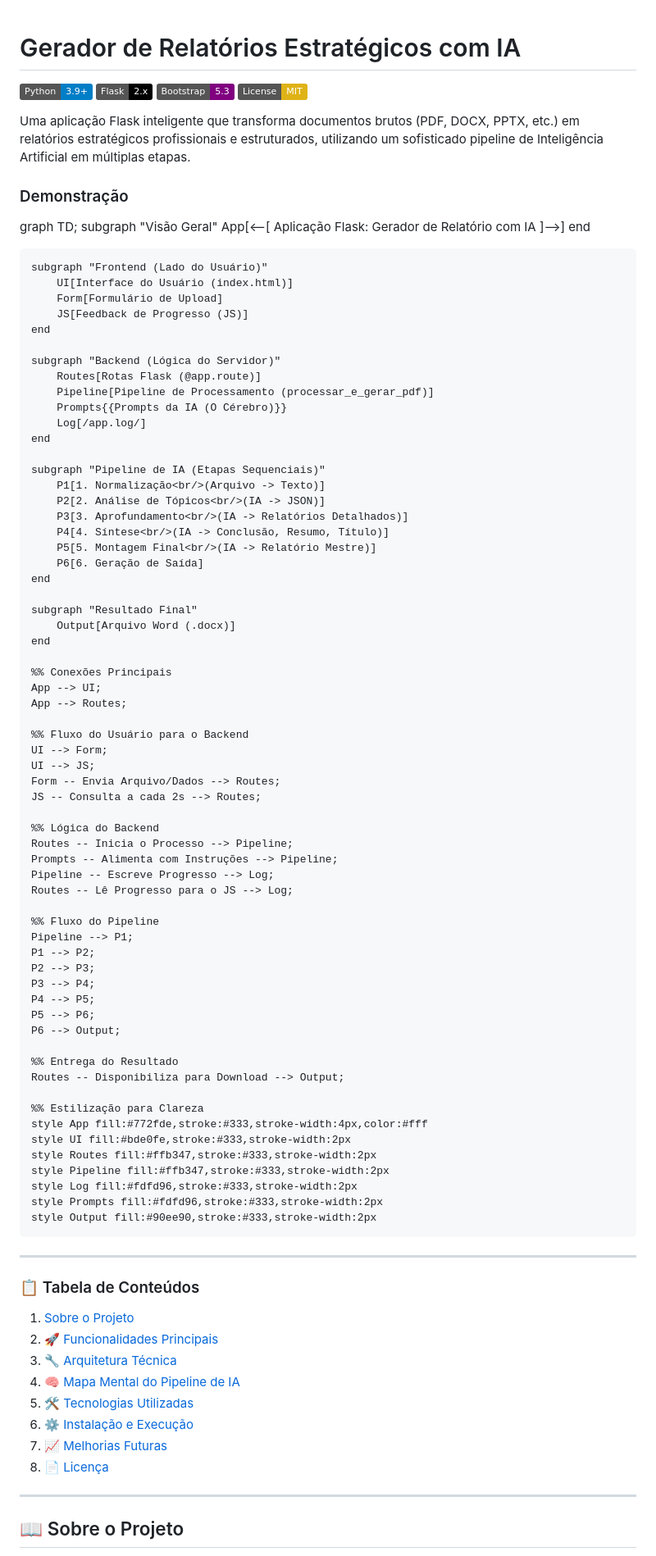
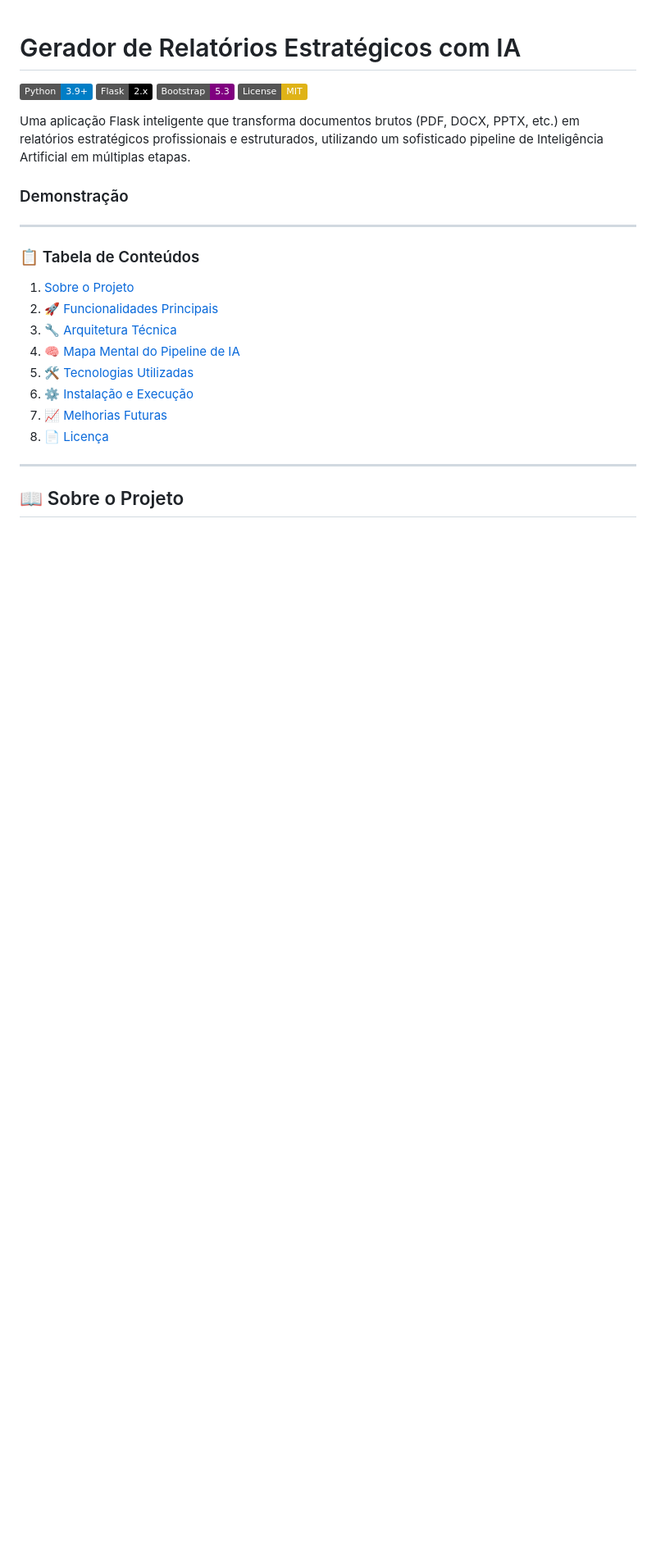
Before and after one commit to Netinhoklz/LLM-report-generator, a Markdown page: README.md, the part around the change. Shown at 82% size. Drawn GitHub-style; badges without logos; blank space fills up the shorter version.

```diff
--- a/README.md
+++ b/README.md
@@ -10,73 +10,6 @@ Uma aplicação Flask inteligente que transforma documentos brutos (PDF, DOCX, P
 ### Demonstração
 
 
-graph TD;
-    subgraph "Visão Geral"
-        App[<--[ Aplicação Flask: Gerador de Relatório com IA ]-->]
-    end
-
-    subgraph "Frontend (Lado do Usuário)"
-        UI[Interface do Usuário (index.html)]
-        Form[Formulário de Upload]
-        JS[Feedback de Progresso (JS)]
-    end
-
-    subgraph "Backend (Lógica do Servidor)"
-        Routes[Rotas Flask (@app.route)]
-        Pipeline[Pipeline de Processamento (processar_e_gerar_pdf)]
-        Prompts{{Prompts da IA (O Cérebro)}}
-        Log[/app.log/]
-    end
-
-    subgraph "Pipeline de IA (Etapas Sequenciais)"
-        P1[1. Normalização<br/>(Arquivo -> Texto)]
-        P2[2. Análise de Tópicos<br/>(IA -> JSON)]
-        P3[3. Aprofundamento<br/>(IA -> Relatórios Detalhados)]
-        P4[4. Síntese<br/>(IA -> Conclusão, Resumo, Título)]
-        P5[5. Montagem Final<br/>(IA -> Relatório Mestre)]
-        P6[6. Geração de Saída]
-    end
-
-    subgraph "Resultado Final"
-        Output[Arquivo Word (.docx)]
-    end
-
-    %% Conexões Principais
-    App --> UI;
-    App --> Routes;
-
-    %% Fluxo do Usuário para o Backend
-    UI --> Form;
-    UI --> JS;
-    Form -- Envia Arquivo/Dados --> Routes;
-    JS -- Consulta a cada 2s --> Routes;
-
-    %% Lógica do Backend
-    Routes -- Inicia o Processo --> Pipeline;
-    Prompts -- Alimenta com Instruções --> Pipeline;
-    Pipeline -- Escreve Progresso --> Log;
-    Routes -- Lê Progresso para o JS --> Log;
-
-    %% Fluxo do Pipeline
-    Pipeline --> P1;
-    P1 --> P2;
-    P2 --> P3;
-    P3 --> P4;
-    P4 --> P5;
-    P5 --> P6;
-    P6 --> Output;
-
-    %% Entrega do Resultado
-    Routes -- Disponibiliza para Download --> Output;
-
-    %% Estilização para Clareza
-    style App fill:#772fde,stroke:#333,stroke-width:4px,color:#fff
-    style UI fill:#bde0fe,stroke:#333,stroke-width:2px
-    style Routes fill:#ffb347,stroke:#333,stroke-width:2px
-    style Pipeline fill:#ffb347,stroke:#333,stroke-width:2px
-    style Log fill:#fdfd96,stroke:#333,stroke-width:2px
-    style Prompts fill:#fdfd96,stroke:#333,stroke-width:2px
-    style Output fill:#90ee90,stroke:#333,stroke-width:2px
 
 ---
 
```
